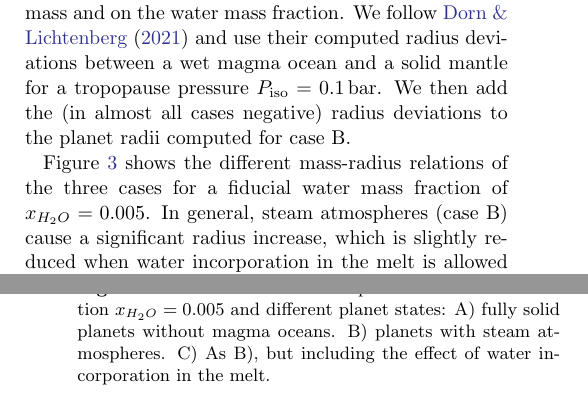
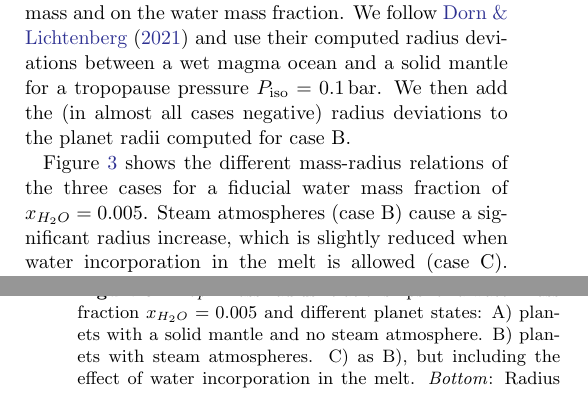
Before and after one commit to matiscke/hz-inner-edge-discontinuity, a LaTeX paper (src/tex/ms.tex): two parts of the columns of pages 4 and 5 of 13 before the commit and two parts of the columns of pages 4 and 5 of 14 after it, joined at a grey line, cut so that both start at the same text. Compiled offline with pdfLaTeX; a LaTeX package or settings file that is missing is left out.

Commit message:
add figure w/ schematic radius evolution

```diff
--- a/src/tex/ms.tex
+++ b/src/tex/ms.tex
@@ -212,5 +212,3 @@ We then add the (in almost all cases negative) radius deviations to the planet r
 \begin{figure}
     \begin{centering}
         \includegraphics[width=\hsize]{figures/radiuscomparison.pdf}
-        \caption{Mass-radius relationships for a water mass fraction $x_{H_2O}= \wrr$ and different planet states: A) fully solid planets without magma oceans. B) planets with steam atmospheres. C) As B), but including the effect of water incorporation in the melt.}
-        \label{fig:radiuscomparison}
@@ -217,5 +219,9 @@ We then add the (in almost all cases negative) radius deviations to the planet r
+            \textit{Top}: Mass-radius relationships for a water mass fraction $x_{H_2O}= \wrr$ and different planet states: A) planets with a solid mantle and no steam atmosphere. B) planets with steam atmospheres. C) as B), but including the effect of water incorporation in the melt.
+            \textit{Bottom}: Radius evolution of different planet types, illustrating degeneracies among planet classes. Shown is a schematic time evolution of the transit radius normalized to the atmosphere-free radius $R_\mathrm{0}$ for different scenarios. Planets can move between planet classes through processes such as atmospheric loss and desiccation, which ultimately ends a runaway greenhouse phase on a timescale dependent on a planet's water content.}
+        \label{fig:radiusevolution}
     \end{centering}
 \end{figure}
+Figure~\ref{fig:radiusevolution} shows the different mass-radius relations of the three cases for a fiducial water mass fraction of $x_{H_2O}= \wrr$.
+Steam atmospheres (case~B) cause a significant radius increase, which is slightly reduced when water incorporation in the melt is allowed (case~C).
+In the following, we only distinguish between cases~A and~C.
 
-Figure~\ref{fig:radiuscomparison} shows the different mass-radius relations of the three cases for a fiducial water mass fraction of $x_{H_2O}= \wrr$.
-In general, steam atmospheres (case~B) cause a significant radius increase, which is slightly reduced when water incorporation in the melt is allowed (case~C).
```
Also changed, not shown: src/tex/ms.tex (9 more changed lines), 1 other file.
